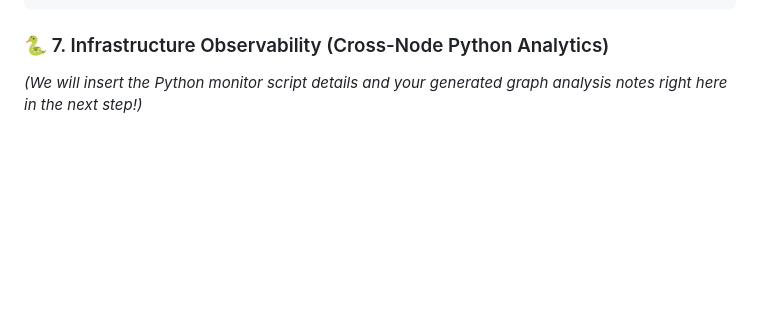
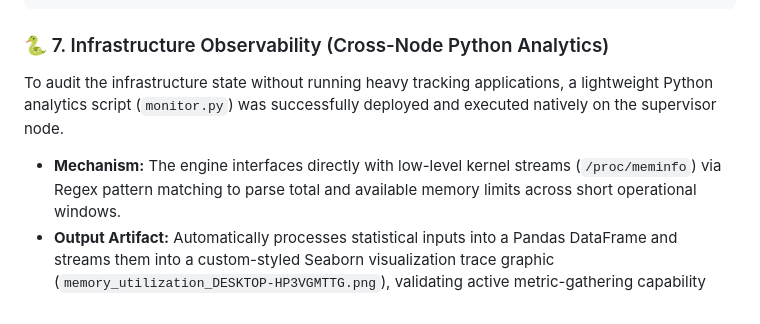
Before and after one commit to LenamileMosweu/myhomelab, a Markdown page: README.md, the part around the change. Drawn GitHub-style; blank space fills up the shorter version.

Commit message:
docs: update README to reflect active python observability script validation

````diff
--- a/README.md
+++ b/README.md
@@ -79,4 +79,6 @@ wsl --import Fedora-Server C:\WSL\FedoraServer C:\Users\USER\fedora-rootfs.tar
 ```
 
 ### 🐍 7. Infrastructure Observability (Cross-Node Python Analytics)
-*(We will insert the Python monitor script details and your generated graph analysis notes right here in the next step!)*
+To audit the infrastructure state without running heavy tracking applications, a lightweight Python analytics script (`monitor.py`) was successfully deployed and executed natively on the supervisor node.
+* **Mechanism:** The engine interfaces directly with low-level kernel streams (`/proc/meminfo`) via Regex pattern matching to parse total and available memory limits across short operational windows.
+* **Output Artifact:** Automatically processes statistical inputs into a Pandas DataFrame and streams them into a custom-styled Seaborn visualization trace graphic (`memory_utilization_DESKTOP-HP3VGMTTG.png`), validating active metric-gathering capability
````
